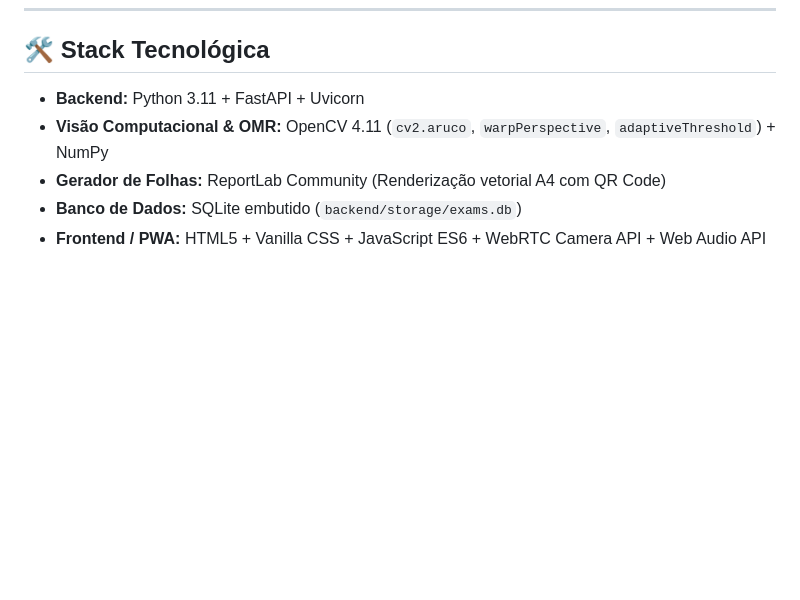
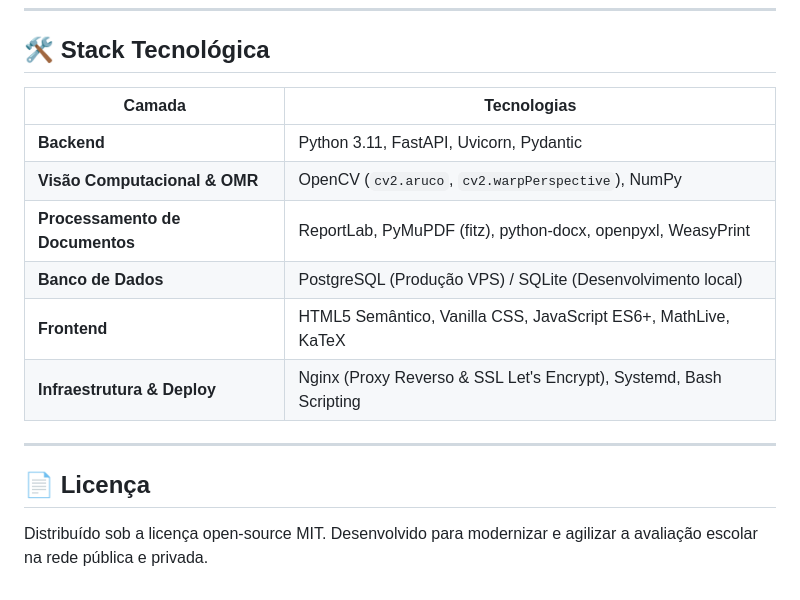
Before and after one commit to douglas14031999/correcao-provas, a Markdown page: README.md, the part around one of its changes. GitHub-like rendering; blank space fills up the shorter version.

```diff
--- a/README.md
+++ b/README.md
@@ -82,8 +94,16 @@ python backend/tests/test_api_upload.py
 
 ## 🛠️ Stack Tecnológica
 
-- **Backend:** Python 3.11 + FastAPI + Uvicorn
-- **Visão Computacional & OMR:** OpenCV 4.11 (`cv2.aruco`, `warpPerspective`, `adaptiveThreshold`) + NumPy
-- **Gerador de Folhas:** ReportLab Community (Renderização vetorial A4 com QR Code)
-- **Banco de Dados:** SQLite embutido (`backend/storage/exams.db`)
-- **Frontend / PWA:** HTML5 + Vanilla CSS + JavaScript ES6 + WebRTC Camera API + Web Audio API
+| Camada | Tecnologias |
+|---|---|
+| **Backend** | Python 3.11, FastAPI, Uvicorn, Pydantic |
+| **Visão Computacional & OMR** | OpenCV (`cv2.aruco`, `cv2.warpPerspective`), NumPy |
+| **Processamento de Documentos** | ReportLab, PyMuPDF (fitz), python-docx, openpyxl, WeasyPrint |
+| **Banco de Dados** | PostgreSQL (Produção VPS) / SQLite (Desenvolvimento local) |
+| **Frontend** | HTML5 Semântico, Vanilla CSS, JavaScript ES6+, MathLive, KaTeX |
+| **Infraestrutura & Deploy** | Nginx (Proxy Reverso & SSL Let's Encrypt), Systemd, Bash Scripting |
+
+---
+
+## 📄 Licença
+Distribuído sob a licença open-source MIT. Desenvolvido para modernizar e agilizar a avaliação escolar na rede pública e privada.
```
Also changed, not shown: other parts of README.md (+56 -44 lines).
